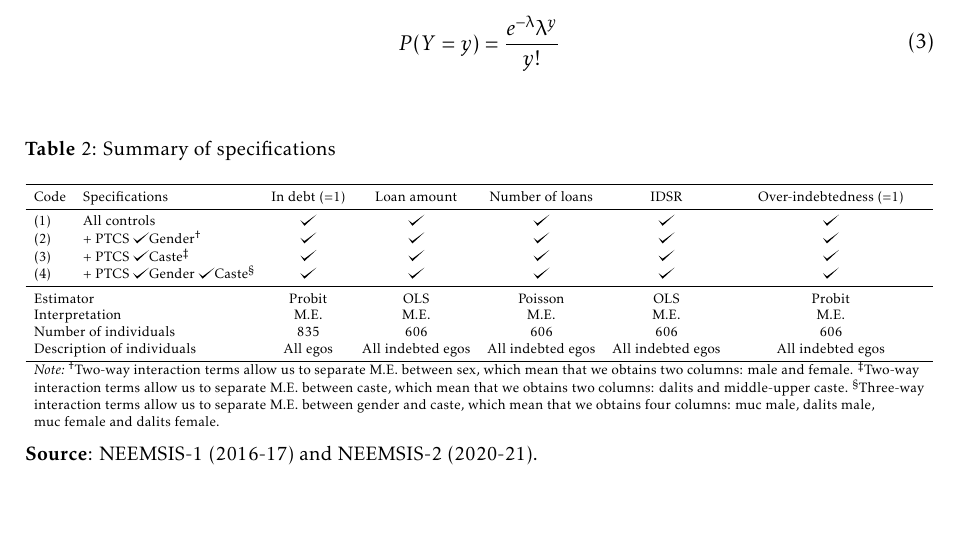
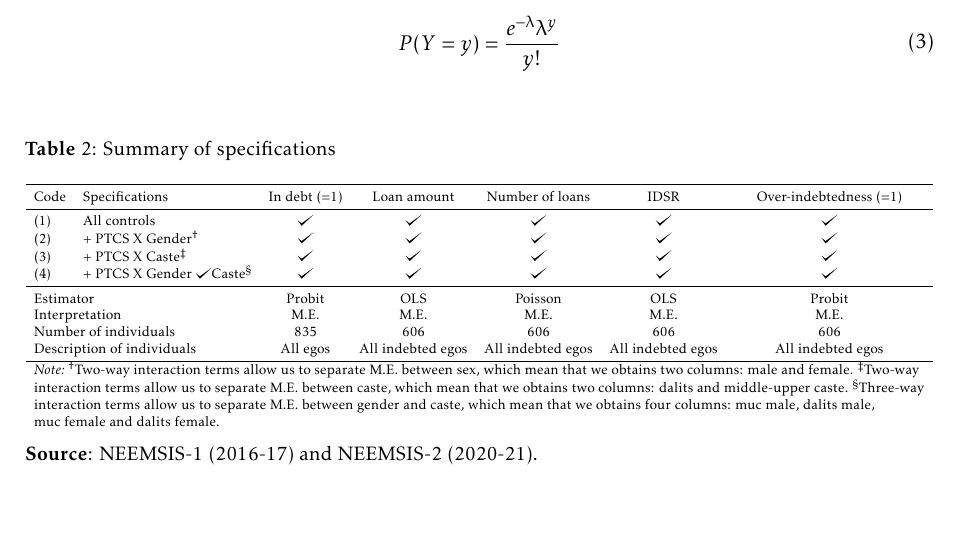
Before and after one commit to arnaudnatal/research_code, a LaTeX document (Personality/pdf/Personality_debt.tex, which reads Personality/pdf/INPUT/Econ_desc.tex): part of page 10 of 29, cut so that both start at the same text. Compiled offline with pdfLaTeX.

Commit message:
Update Econ_desc.tex
Change checkmark with X for inter

```diff
--- a/Personality/pdf/INPUT/Econ_desc.tex
+++ b/Personality/pdf/INPUT/Econ_desc.tex
@@ -8,9 +8,9 @@
     Code  & Specifications & In debt (=1) & Loan amount & Number of loans & IDSR  & Over-indebtedness (=1) \\
     \midrule
     (1)   & All controls & \checkmark     & \checkmark     & \checkmark     & \checkmark     & \checkmark \\
-    (2)   & + PTCS \checkmark Gender$\ssymbol{2}$ & \checkmark     & \checkmark     & \checkmark     & \checkmark     & \checkmark \\
-    (3)   & + PTCS \checkmark Caste$\ssymbol{3}$ & \checkmark     & \checkmark     & \checkmark     & \checkmark     & \checkmark \\
-    (4)   & + PTCS \checkmark Gender \checkmark Caste$\ssymbol{4}$ & \checkmark     & \checkmark     & \checkmark     & \checkmark     & \checkmark \\
+    (2)   & + PTCS X Gender$\ssymbol{2}$ & \checkmark     & \checkmark     & \checkmark     & \checkmark     & \checkmark \\
+    (3)   & + PTCS X Caste$\ssymbol{3}$ & \checkmark     & \checkmark     & \checkmark     & \checkmark     & \checkmark \\
+    (4)   & + PTCS X Gender \checkmark Caste$\ssymbol{4}$ & \checkmark     & \checkmark     & \checkmark     & \checkmark     & \checkmark \\
     \midrule
     \multicolumn{2}{l}{Estimator} & Probit & OLS   & Poisson & OLS   & Probit \\
     \multicolumn{2}{l}{Interpretation} & M.E. & M.E.   & M.E. & M.E.   & M.E. \\
```
